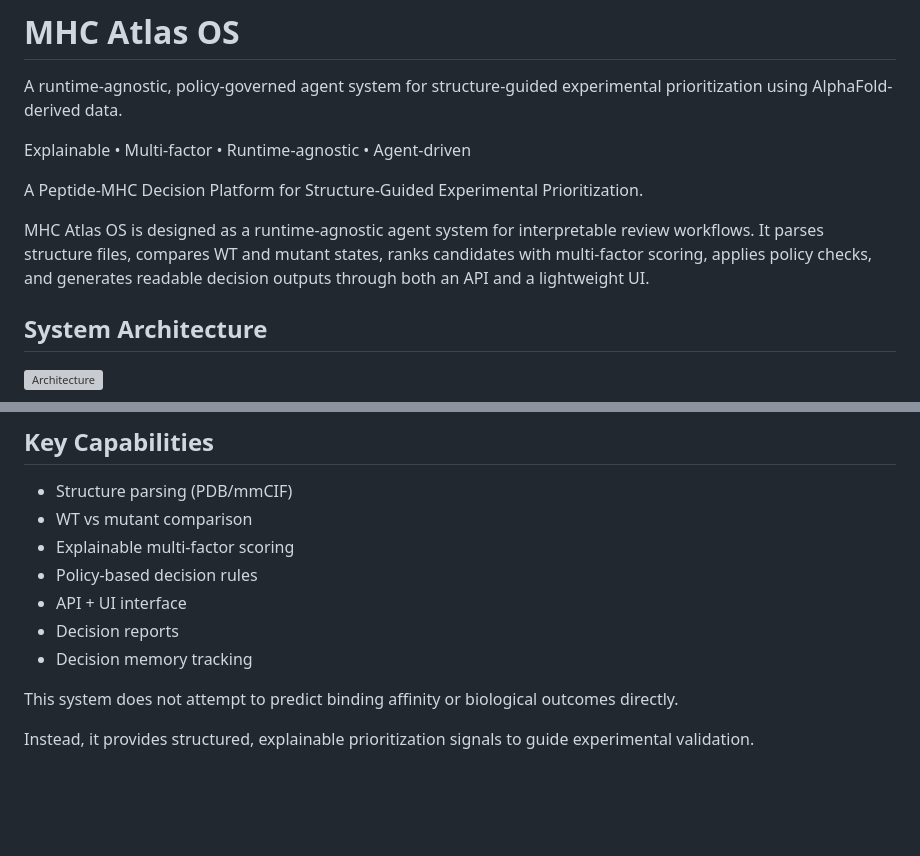
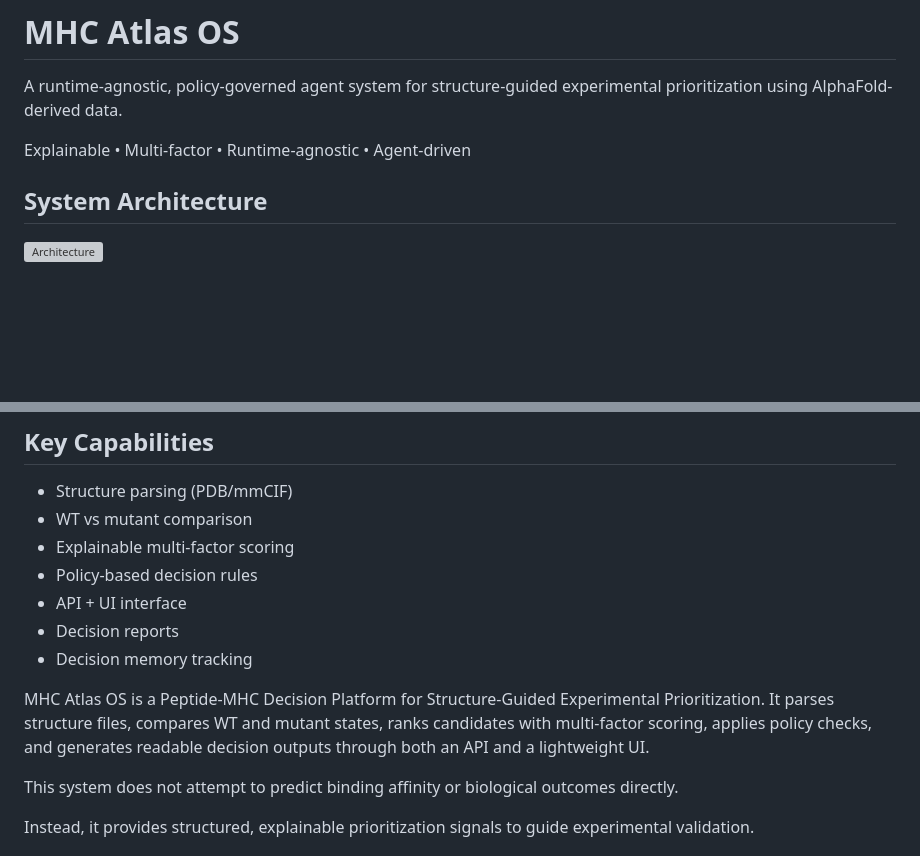
Before and after one commit to manishklach/alphafold-mhc-atlas, a Markdown page: README.md, 2 parts joined by grey strips. Drawn GitHub-style; blank space fills up the shorter version; grey boxes are pictures that could not be loaded.

Commit message:
Tighten README first screen

```diff
--- a/README.md
+++ b/README.md
@@ -3,10 +3,6 @@
 A runtime-agnostic, policy-governed agent system for structure-guided experimental prioritization using AlphaFold-derived data.
 
 Explainable • Multi-factor • Runtime-agnostic • Agent-driven
-
-A Peptide-MHC Decision Platform for Structure-Guided Experimental Prioritization.
-
-MHC Atlas OS is designed as a runtime-agnostic agent system for interpretable review workflows. It parses structure files, compares WT and mutant states, ranks candidates with multi-factor scoring, applies policy checks, and generates readable decision outputs through both an API and a lightweight UI.
 
 ## System Architecture
 
@@ -22,6 +18,8 @@ Runtime-agnostic architecture enabling deterministic, governed, and multi-agent
 - API + UI interface
 - Decision reports
 - Decision memory tracking
+
+MHC Atlas OS is a Peptide-MHC Decision Platform for Structure-Guided Experimental Prioritization. It parses structure files, compares WT and mutant states, ranks candidates with multi-factor scoring, applies policy checks, and generates readable decision outputs through both an API and a lightweight UI.
 
 This system does not attempt to predict binding affinity or biological outcomes directly.
 
```
